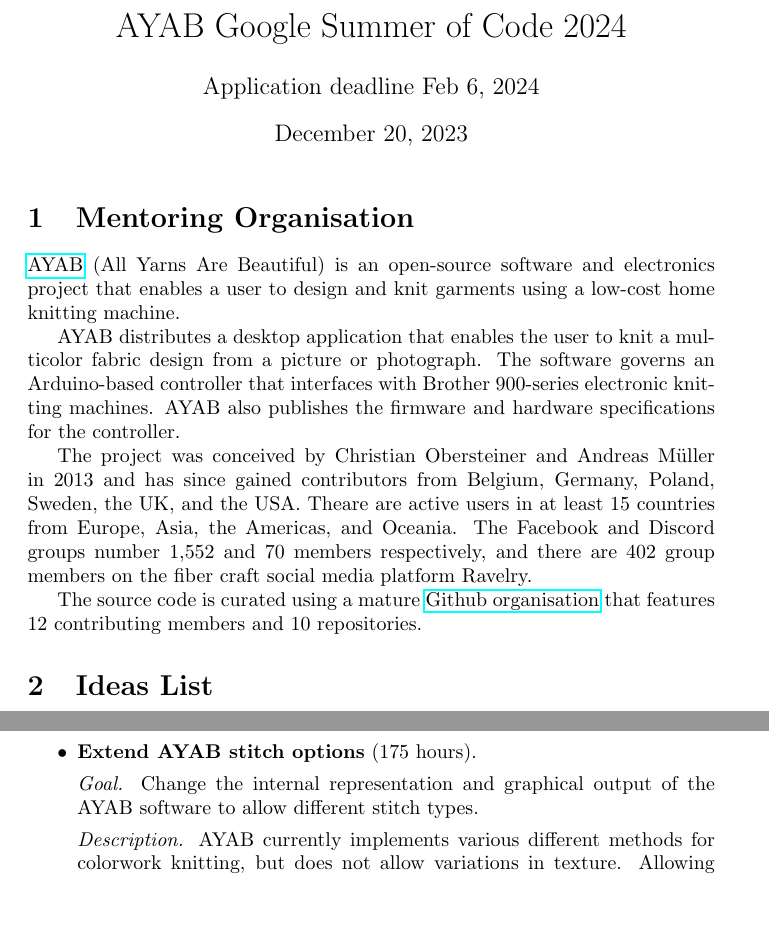
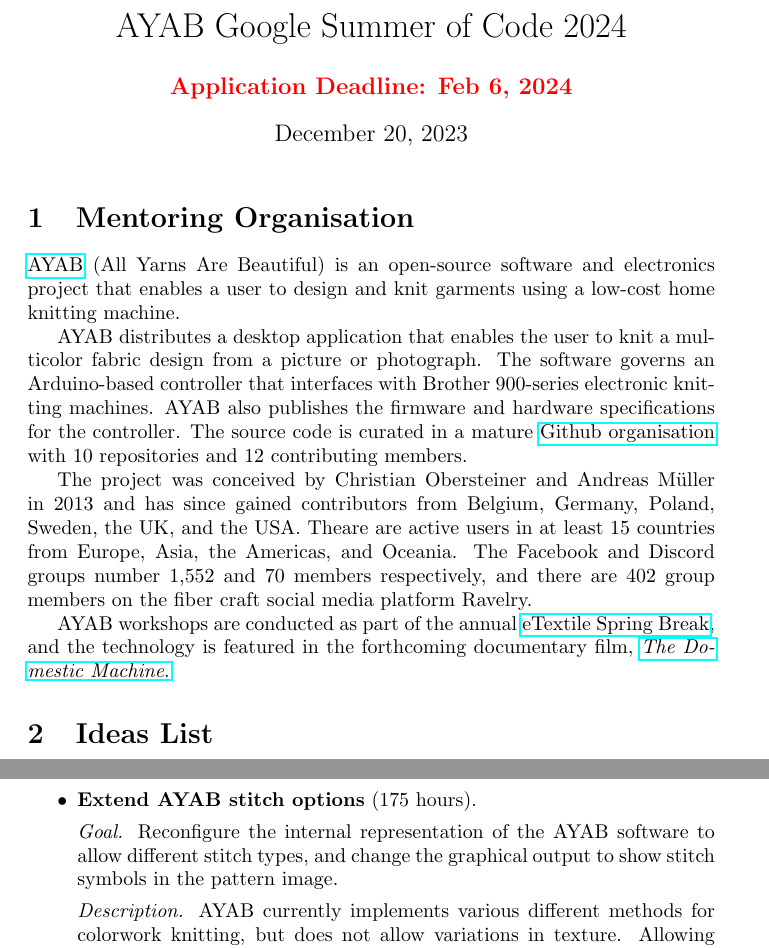
Before and after one commit to t0mpr1c3/AYAB-GSoC-2024, a LaTeX document (application.tex): two parts of pages 1 and 2 of 4, joined at a grey line, cut so that both start at the same text, the shorter picture padded with empty space. Compiled offline with pdfLaTeX.

Commit message:
Update application.tex

```diff
--- a/application.tex
+++ b/application.tex
@@ -1,9 +1,10 @@
 \documentclass{article}
 \usepackage{hyperref}
+\usepackage{xcolor}
 \usepackage{graphicx} % Required for inserting images
 
 \title{AYAB Google Summer of Code 2024}
-\author{Application deadline Feb 6, 2024}
+\author{\color{red}{\textbf{Application Deadline: Feb 6, 2024}}}
 
 \begin{document}
 
@@ -13,11 +14,13 @@
 
 \href{https://ayab-knitting.com/}{AYAB} (All Yarns Are Beautiful) is an open-source software and electronics project that enables a user to design and knit garments using a low-cost home knitting machine.
 
-AYAB distributes a desktop application that enables the user to knit a multicolor fabric design from a picture or photograph. The software governs an Arduino-based controller that interfaces with Brother 900-series electronic knitting machines. AYAB also publishes the firmware and hardware specifications for the controller.
+AYAB distributes a desktop application that enables the user to knit a multicolor fabric design from a picture or photograph. The software governs an Arduino-based controller that interfaces with Brother 900-series electronic knitting machines. AYAB also publishes the firmware and hardware specifications for the controller. The source code is curated in a mature \href{https://github.com/AllYarnsAreBeautiful}{Github organisation} with 10 repositories and 12 contributing members.
 
 The project was conceived by Christian Obersteiner and Andreas M{\"u}ller in 2013 and has since gained contributors from Belgium, Germany, Poland, Sweden, the UK, and the USA. Theare are active users in at least 15 countries from Europe, Asia, the Americas, and Oceania. The Facebook and Discord groups number 1,552 and 70 members respectively, and there are 402 group members on the fiber craft social media platform Ravelry.
 
-The source code is curated using a mature \href{https://github.com/AllYarnsAreBeautiful}{Github organisation} that features 12 contributing members and 10 repositories.
+AYAB workshops are conducted as part of the annual \href{http://etextilespringbreak.org/}{eTextile Spring Break}, and the technology is featured in the forthcoming documentary film, \href{https://www.thedomesticmachine.com/}{\textit{The Domestic Machine}.}
+
+
 
 \section{Ideas List}
 
@@ -64,7 +67,7 @@
 
 \item \textbf{Extend AYAB stitch options} (175 hours).
 
-\textit{Goal.} Change the internal representation and graphical output of the AYAB software to allow different stitch types.
+\textit{Goal.} Reconfigure the internal representation of the AYAB software to allow different stitch types, and change the graphical output to show stitch symbols in the pattern image.
 
 \textit{Description.} AYAB currently implements various different methods for colorwork knitting, but does not allow variations in texture. Allowing different kinds of stitch -- first and foremost Purl stitches, but possibly also increases, decreases, and cables -- would increase the range of designs that can be created and enable AYAB users to make better use of the capabilities of their knitting machines.
 
```
Also changed, not shown: application.tex (6 more changed lines).
